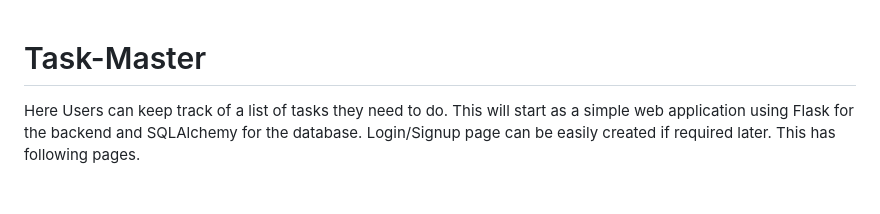
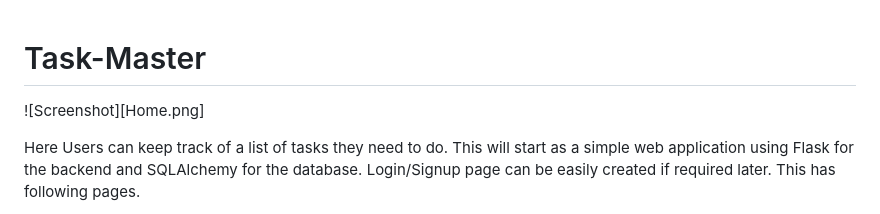
Before and after one commit to pavankanjula/Task-Master, a Markdown page: README.md, the part around the change. Drawn GitHub-style; blank space fills up the shorter version.

Commit message:
Added screen shots

```diff
--- a/README.md
+++ b/README.md
@@ -1,6 +1,6 @@
 # Task-Master
 
-
+![Screenshot][Home.png]
 
 
 Here Users can keep track of a list of tasks they need to do. This will start as a simple web application using Flask for the backend and SQLAlchemy for the database. Login/Signup page can be easily created if required later. This has following pages.
```
Also changed, not shown: Add_task.png (added), AddedTask.png (added), Home.png (added), Modified.png (added), ModifyTask.png (added), 1 other file.
